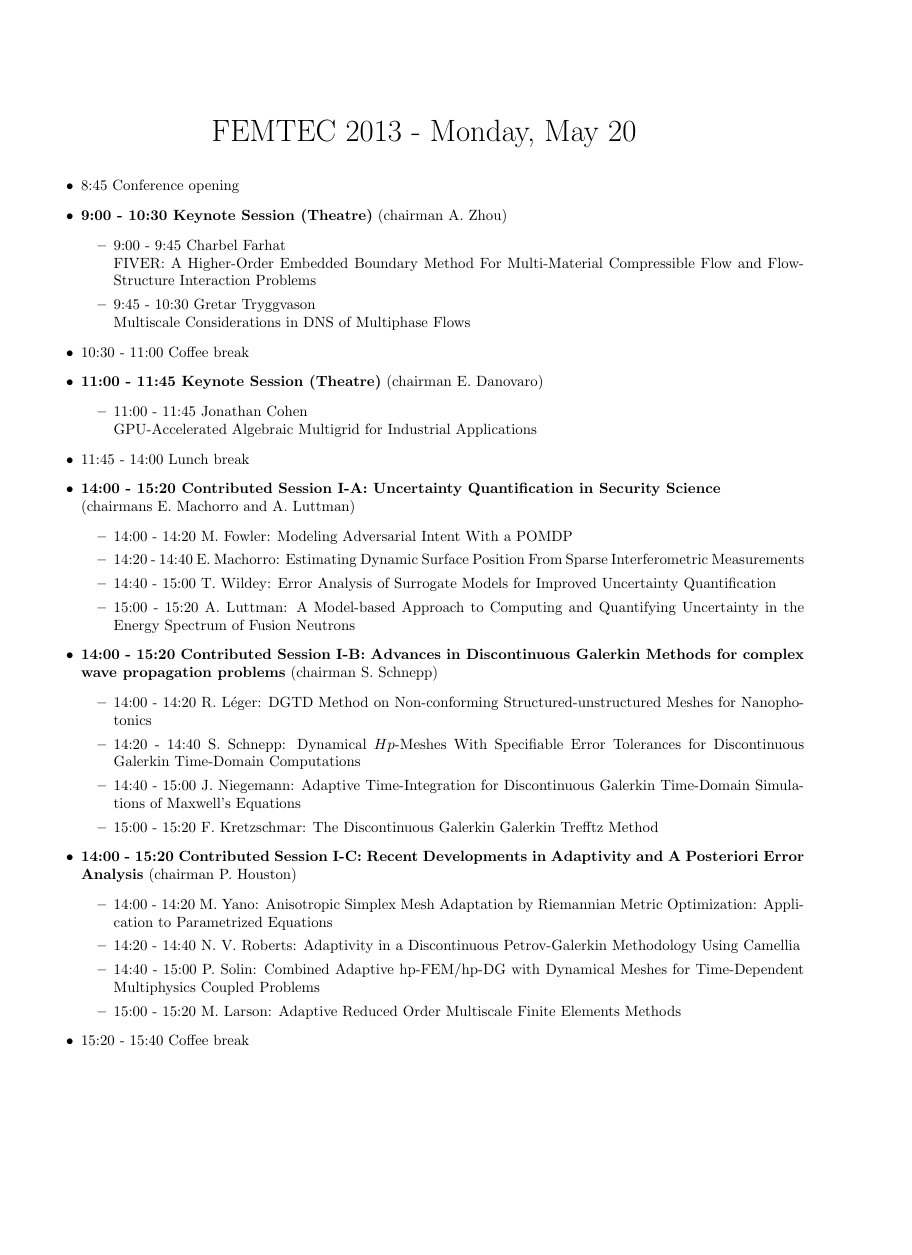
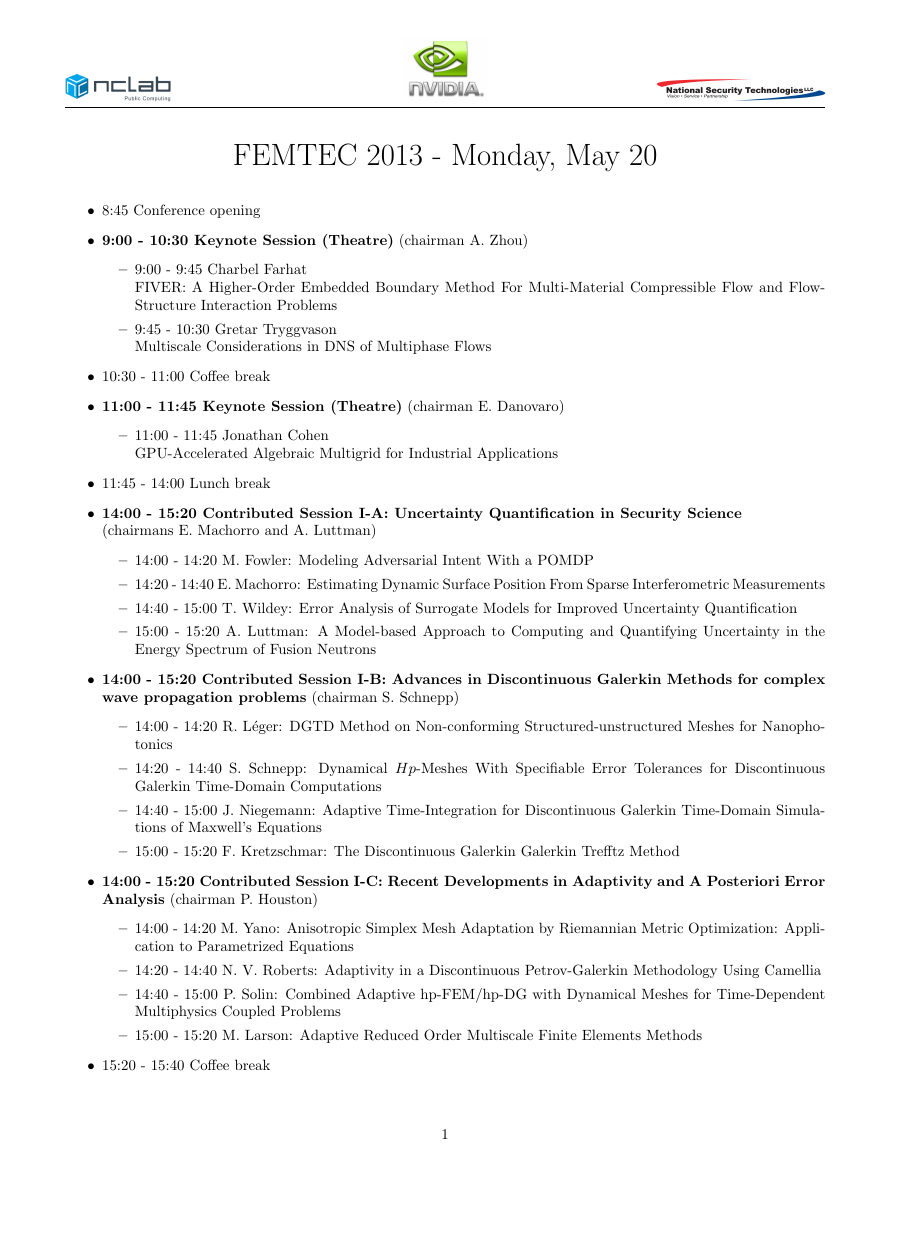
Before and after one commit to solin/program, a LaTeX document (program/program-femtec2013.tex): page 1 of 10, the shorter picture padded with empty space. Compiled offline with pdfLaTeX.

Commit message:
added logo of nclab, nstec and nvidia

```diff
--- a/program/program-femtec2013.tex
+++ b/program/program-femtec2013.tex
@@ -1,19 +1,25 @@
-\documentclass[10pt, A4]{article}%
+\documentclass[10pt]{article}%
 \usepackage[utf8]{inputenc}
+\usepackage{fancyhdr}
+\usepackage{graphicx}
 
-\leftmargin=0.2cm
-\oddsidemargin=-1.5cm
-\evensidemargin=-1.5cm
-\topmargin=-1cm
-\textwidth=18cm
-\textheight=24.5cm
-\pagestyle{empty}
+%\leftmargin = 0.2cm
+\oddsidemargin = -1cm
+%\evensidemargin = -1cm
+\topmargin = -3cm
+\textwidth = 18cm
+\textheight = 22.5cm
+\headheight = 3cm
+
+
+\fancyhead[L]{\includegraphics[width=2.5cm]{logo-nclab.png}}
+\fancyhead[C]{\includegraphics[width=2cm]{logo-nvidia.png}}
+\fancyhead[R]{\includegraphics[width=4cm]{logo-nstec.png}}
 
 \begin{document}
-
 \centerline{\huge FEMTEC 2013 - Monday, May 20}
 \vspace{4mm}
-
+\pagestyle{fancy}
 \begin{itemize}
   \item 8:45 Conference opening
   \item {\bf 9:00 - 10:30 Keynote Session (Theatre)} (chairman A. Zhou)
```
Also changed, not shown: program/logo-nclab.png (added), program/logo-nstec.png (added), program/logo-nvidia.png (added), program/program-femtec2013.tex (1 more changed lines).
